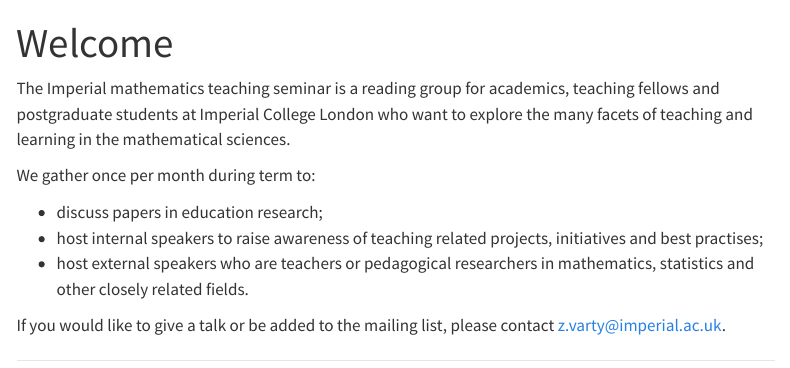
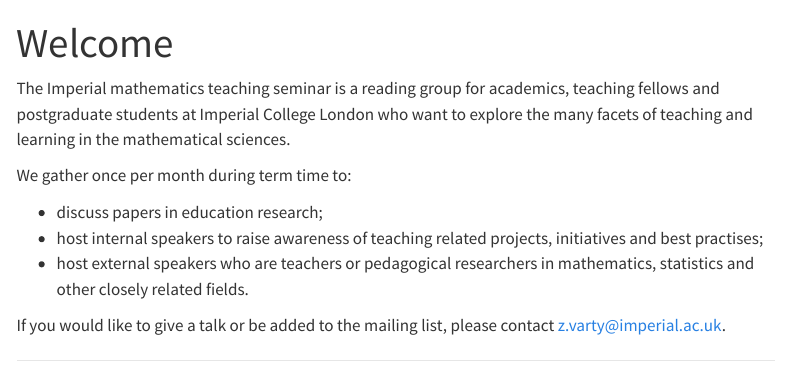
Before and after one commit to ImperialCollegeLondon/maths-teaching-seminar, a Quarto document (index.qmd): the page in a window 1100 px wide, from its top. Rendered offline with R 4.5, knitr and Pandoc in place of Quarto, with nearby package versions; menus at the side of the page are left out.

Commit message:
fix typo in homepage

```diff
--- a/index.qmd
+++ b/index.qmd
@@ -4,7 +4,7 @@ title: "Welcome"
 
 The Imperial mathematics teaching seminar is a reading group for academics, teaching fellows and postgraduate students at Imperial College London who want to explore the many facets of teaching and learning in the mathematical sciences.
 
-We gather once per month during term to:
+We gather once per month during term time to:
 
 - discuss papers in education research;
 - host internal speakers to raise awareness of teaching related projects, initiatives and best practises;
```
